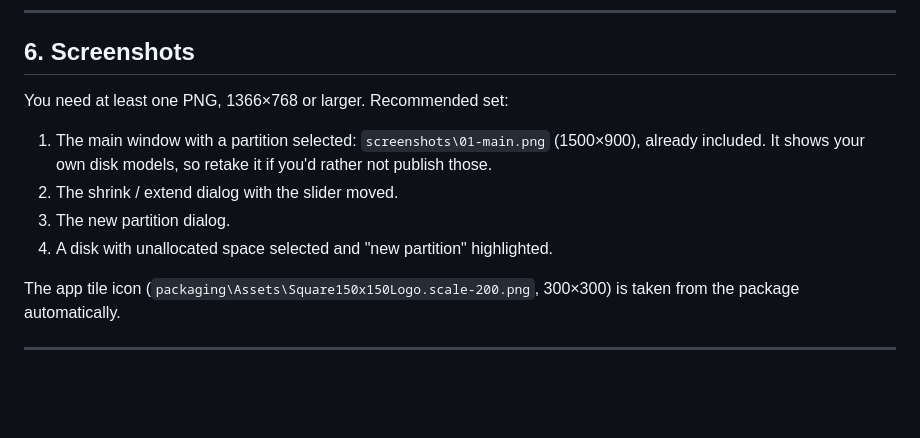
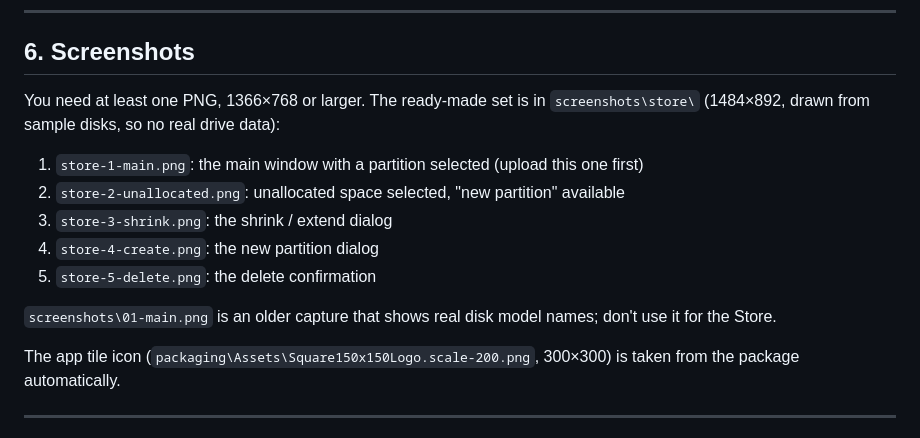
Before and after one commit to S3ntnt47/neon-disk-management, a Markdown page: packaging/STORE-LISTING.md, the part around the change. Drawn GitHub-style; blank space fills up the shorter version.

```diff
--- a/packaging/STORE-LISTING.md
+++ b/packaging/STORE-LISTING.md
@@ -121,11 +121,14 @@ disk
 
 ## 6. Screenshots
 
-You need at least one PNG, 1366×768 or larger. Recommended set:
-1. The main window with a partition selected: `screenshots\01-main.png` (1500×900), already included. It shows your own disk models, so retake it if you'd rather not publish those.
-2. The shrink / extend dialog with the slider moved.
-3. The new partition dialog.
-4. A disk with unallocated space selected and "new partition" highlighted.
+You need at least one PNG, 1366×768 or larger. The ready-made set is in `screenshots\store\` (1484×892, drawn from sample disks, so no real drive data):
+1. `store-1-main.png`: the main window with a partition selected (upload this one first)
+2. `store-2-unallocated.png`: unallocated space selected, "new partition" available
+3. `store-3-shrink.png`: the shrink / extend dialog
+4. `store-4-create.png`: the new partition dialog
+5. `store-5-delete.png`: the delete confirmation
+
+`screenshots\01-main.png` is an older capture that shows real disk model names; don't use it for the Store.
 
 The app tile icon (`packaging\Assets\Square150x150Logo.scale-200.png`, 300×300) is taken from the package automatically.
 
```
Also changed, not shown: README.md (+8 -0 lines), packaging/screenshots/store/store-1-main.png (added), packaging/screenshots/store/store-2-unallocated.png (added), packaging/screenshots/store/store-3-shrink.png (added), packaging/screenshots/store/store-4-create.png (added), packaging/screenshots/store/store-5-delete.png (added).
